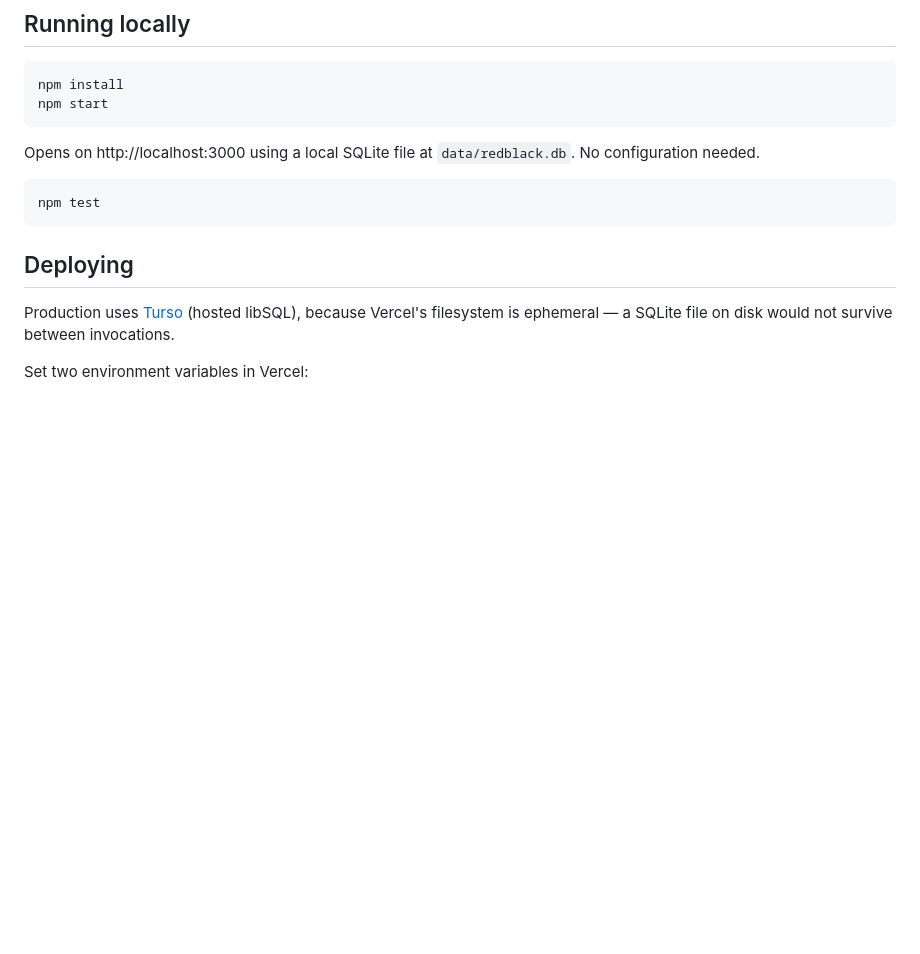
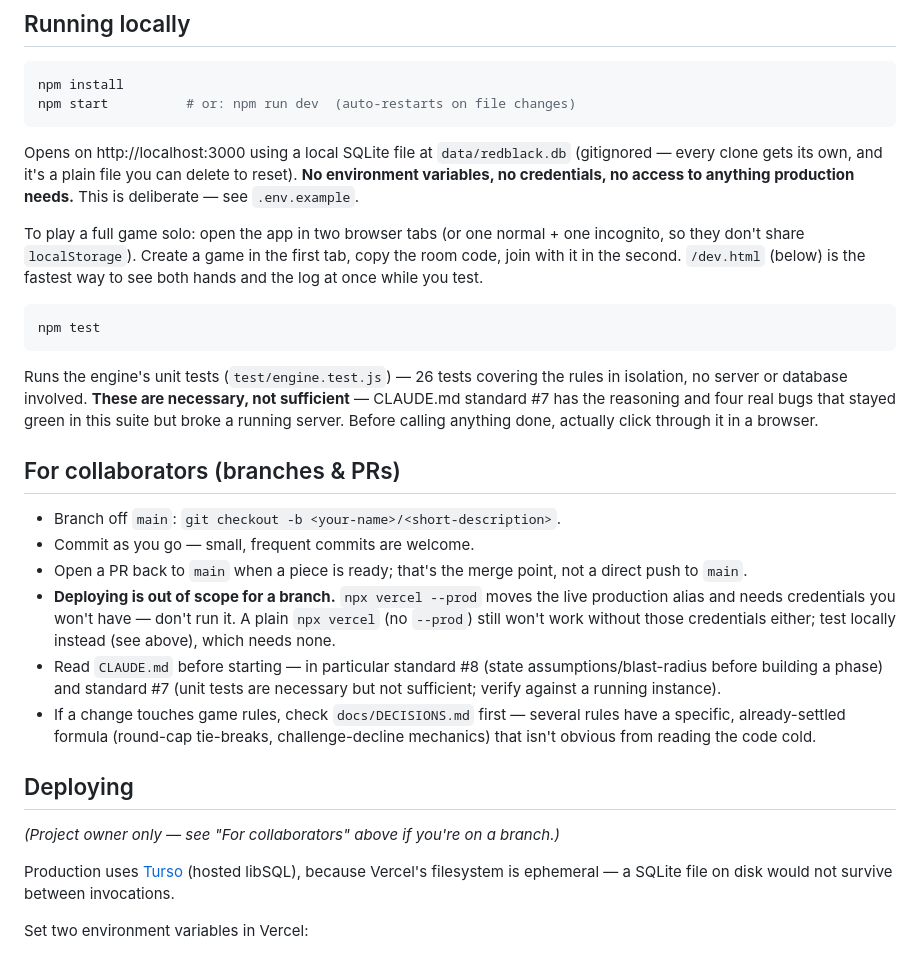
Before and after one commit to adityamishraiift2325-max/red-black, a Markdown page: README.md, the part around one of its changes. GitHub-like rendering; blank space fills up the shorter version.

````diff
--- a/README.md
+++ b/README.md
@@ -62,17 +90,49 @@ corrupting the game.
 
 ```bash
 npm install
-npm start
+npm start          # or: npm run dev  (auto-restarts on file changes)
 ```
 
-Opens on http://localhost:3000 using a local SQLite file at `data/redblack.db`.
-No configuration needed.
+Opens on http://localhost:3000 using a local SQLite file at `data/redblack.db`
+(gitignored — every clone gets its own, and it's a plain file you can delete
+to reset). **No environment variables, no credentials, no access to anything
+production needs.** This is deliberate — see `.env.example`.
+
+To play a full game solo: open the app in two browser tabs (or one normal +
+one incognito, so they don't share `localStorage`). Create a game in the
+first tab, copy the room code, join with it in the second. `/dev.html` (below)
+is the fastest way to see both hands and the log at once while you test.
 
 ```bash
 npm test
 ```
 
+Runs the engine's unit tests (`test/engine.test.js`) — 26 tests covering the
+rules in isolation, no server or database involved. **These are necessary,
+not sufficient** — CLAUDE.md standard #7 has the reasoning and four real bugs
+that stayed green in this suite but broke a running server. Before calling
+anything done, actually click through it in a browser.
+
+## For collaborators (branches & PRs)
+
+- Branch off `main`: `git checkout -b <your-name>/<short-description>`.
+- Commit as you go — small, frequent commits are welcome.
+- Open a PR back to `main` when a piece is ready; that's the merge point,
+  not a direct push to `main`.
+- **Deploying is out of scope for a branch.** `npx vercel --prod` moves the
+  live production alias and needs credentials you won't have — don't run it.
+  A plain `npx vercel` (no `--prod`) still won't work without those
+  credentials either; test locally instead (see above), which needs none.
+- Read `CLAUDE.md` before starting — in particular standard #8 (state
+  assumptions/blast-radius before building a phase) and standard #7 (unit
+  tests are necessary but not sufficient; verify against a running instance).
+- If a change touches game rules, check `docs/DECISIONS.md` first — several
+  rules have a specific, already-settled formula (round-cap tie-breaks,
+  challenge-decline mechanics) that isn't obvious from reading the code cold.
+
 ## Deploying
+
+*(Project owner only — see "For collaborators" above if you're on a branch.)*
 
 Production uses [Turso](https://turso.tech) (hosted libSQL), because Vercel's
 filesystem is ephemeral — a SQLite file on disk would not survive between
````
Also changed, not shown: other parts of README.md (+29 -1 lines).
